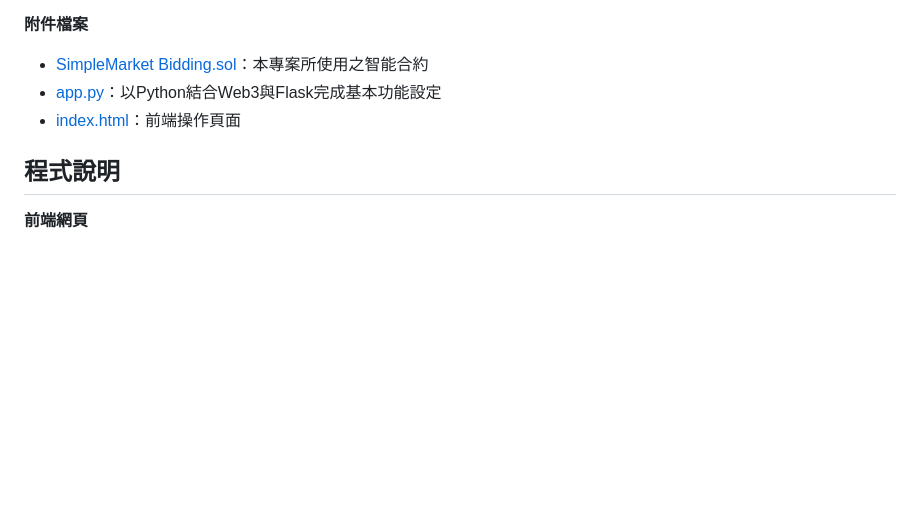
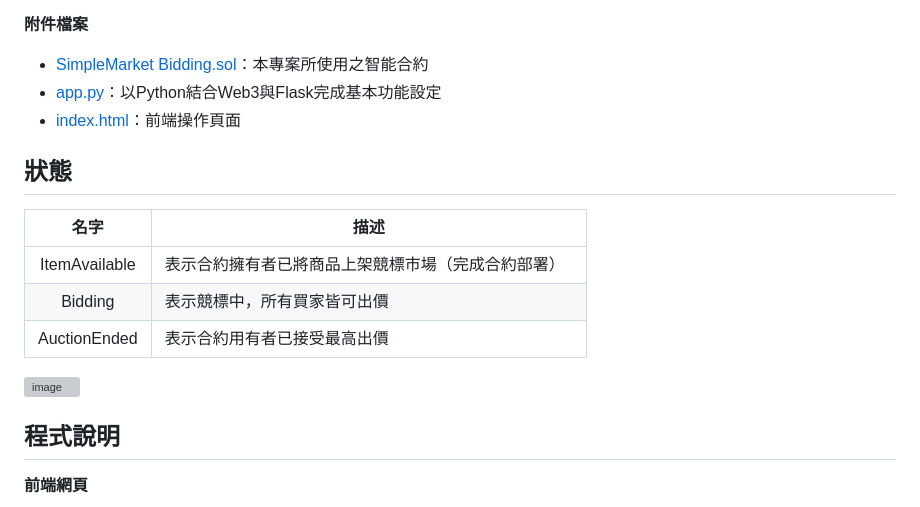
Before and after one commit to vv910511/2023Blockchain_Final_project, a Markdown page: README.md, the part around the change. Drawn GitHub-style; blank space fills up the shorter version; grey boxes are pictures that could not be loaded.

```diff
--- a/README.md
+++ b/README.md
@@ -8,6 +8,16 @@
 * [SimpleMarket Bidding.sol](https://github.com/vv910511/2023Blockchain_Final_project/blob/main/SimpleMarket%20Bidding.sol)：本專案所使用之智能合約
 * [app.py](https://github.com/vv910511/2023Blockchain_Final_project/blob/main/Python_Web/app.py)：以Python結合Web3與Flask完成基本功能設定
 * [index.html](https://github.com/vv910511/2023Blockchain_Final_project/blob/main/Python_Web/templates/index.html)：前端操作頁面
+
+## 狀態
+|     名字      |             描述                                |
+|   :----:      |              ------                             |
+| ItemAvailable | 表示合約擁有者已將商品上架競標市場（完成合約部署）　|
+| Bidding       | 表示競標中，所有買家皆可出價                      |
+| AuctionEnded  | 表示合約用有者已接受最高出價                      |
+
+
+![image](https://github.com/vv910511/Project_data/blob/main/%E7%8B%80%E6%85%8B%E5%9C%96.png)
 
 ## 程式說明
 
```
